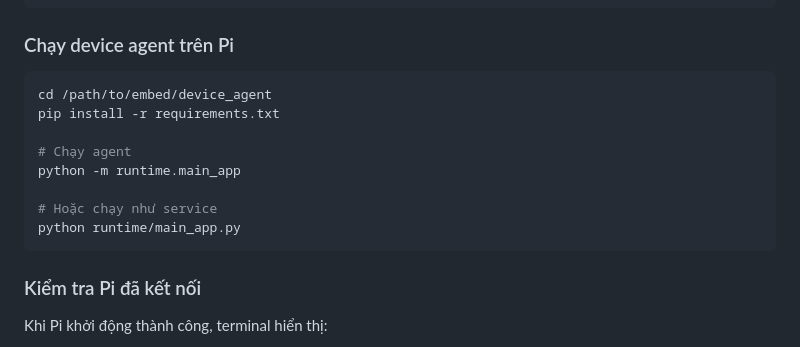
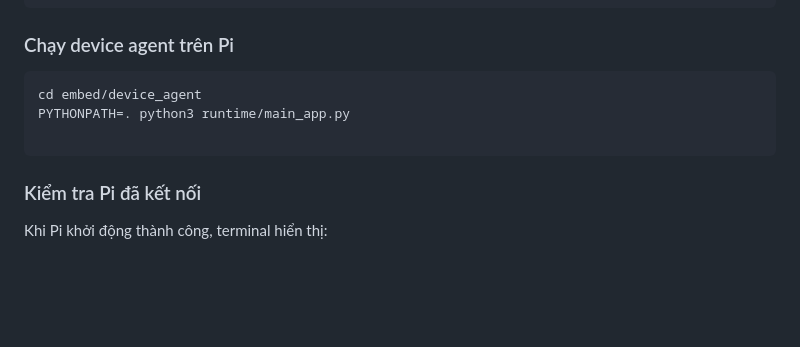
Before and after one commit to darkcode0x/Artifact-Pose-System, a Markdown page: HUONG_DAN_HE_THONG.md, the part around the change. GitHub-like rendering; blank space fills up the shorter version.

````diff
--- a/HUONG_DAN_HE_THONG.md
+++ b/HUONG_DAN_HE_THONG.md
@@ -201,14 +201,9 @@ IMAGE_DIR=./data/pictures
 ### Chạy device agent trên Pi
 
 ```bash
-cd /path/to/embed/device_agent
-pip install -r requirements.txt
+cd embed/device_agent
+PYTHONPATH=. python3 runtime/main_app.py
 
-# Chạy agent
-python -m runtime.main_app
-
-# Hoặc chạy như service
-python runtime/main_app.py
 ```
 
 ### Kiểm tra Pi đã kết nối
````
Also changed, not shown: build_and_run_mobile_app.md (deleted, +0 -137 lines).
